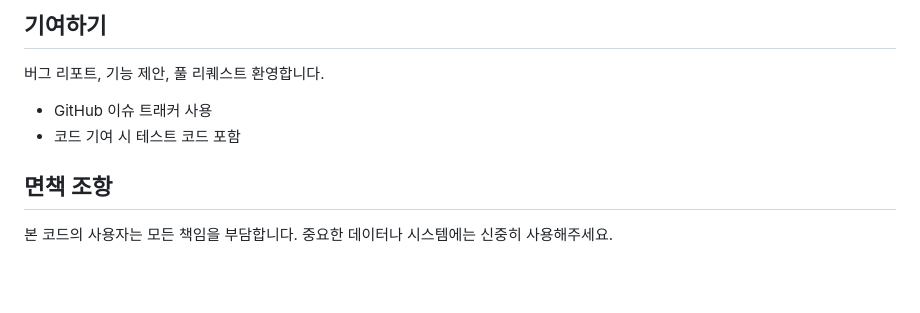
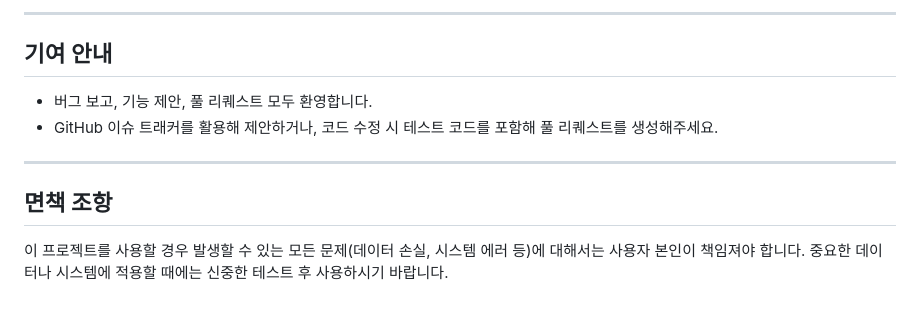
Before and after one commit to m-ill/aiagent, a Markdown page: README.md, the part around the change printed below. Rendered like a GitHub page; blank space fills up the shorter version.

```diff
--- a/README.md
+++ b/README.md
@@ -156,10 +175,13 @@ MIT License - 자세한 내용은 [LICENSE](LICENSE) 파일 참조
 
-## 기여하기
+---
 
-버그 리포트, 기능 제안, 풀 리퀘스트 환영합니다.
-- GitHub 이슈 트래커 사용
-- 코드 기여 시 테스트 코드 포함
+## 기여 안내
+
+- 버그 보고, 기능 제안, 풀 리퀘스트 모두 환영합니다.
+- GitHub 이슈 트래커를 활용해 제안하거나, 코드 수정 시 테스트 코드를 포함해 풀 리퀘스트를 생성해주세요.
+
+---
 
 ## 면책 조항
 
-본 코드의 사용자는 모든 책임을 부담합니다. 중요한 데이터나 시스템에는 신중히 사용해주세요.
+이 프로젝트를 사용할 경우 발생할 수 있는 모든 문제(데이터 손실, 시스템 에러 등)에 대해서는 사용자 본인이 책임져야 합니다. 중요한 데이터나 시스템에 적용할 때에는 신중한 테스트 후 사용하시기 바랍니다.
```
Also changed, not shown: other parts of README.md (+99 -80 lines).
